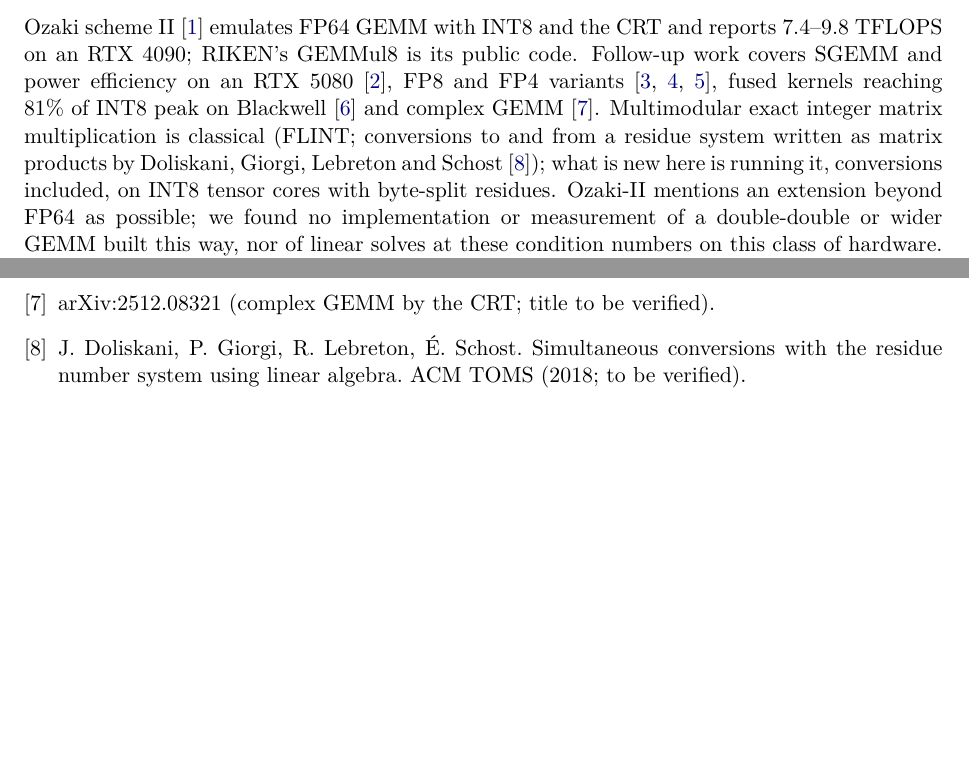
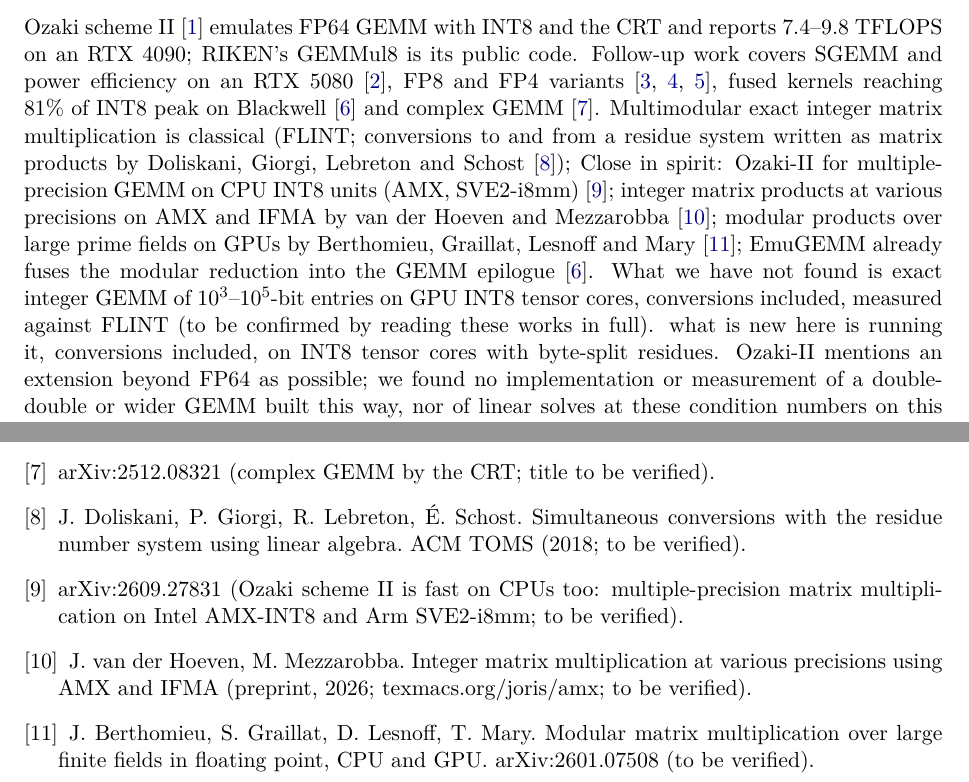
Before and after one commit to ShabanEjupi/ozaki-blackwell, a LaTeX paper (paper/main.tex): two parts of pages 6 and 7 of 7, joined at a grey line, cut so that both start at the same text, the shorter picture padded with empty space. Compiled offline with pdfLaTeX.

Commit message:
paper: related work for the big-integer GEMM (Ozaki-II on AMX, van der Hoeven-Mezzarobba, Berthomieu et al., EmuGEMM fusion), novelty claim hedged until read in full

```diff
--- a/paper/main.tex
+++ b/paper/main.tex
@@ -252,7 +252,7 @@ All measurements are on one laptop model; the CPU references use the same machin
 Ozaki scheme~II~\cite{ozaki2} emulates FP64 GEMM with INT8 and the CRT and reports 7.4--9.8~TFLOPS on an RTX~4090; RIKEN's GEMMul8
 is its public code. Follow-up work covers SGEMM and power efficiency on an RTX~5080~\cite{ozaki2sgemm}, FP8 and FP4
 variants~\cite{fp8,fp4a,fp4b}, fused kernels reaching 81\% of INT8 peak on Blackwell~\cite{emugemm} and complex
-GEMM~\cite{cgemm}. Multimodular exact integer matrix multiplication is classical (FLINT; conversions to and from a residue system written as matrix products by Doliskani, Giorgi, Lebreton and Schost~\cite{dgls}); what is new here is running it, conversions included, on INT8 tensor cores with byte-split residues. Ozaki-II mentions an extension beyond FP64 as possible; we found no implementation or measurement of a
+GEMM~\cite{cgemm}. Multimodular exact integer matrix multiplication is classical (FLINT; conversions to and from a residue system written as matrix products by Doliskani, Giorgi, Lebreton and Schost~\cite{dgls}); Close in spirit: Ozaki-II for multiple-precision GEMM on CPU INT8 units (AMX, SVE2-i8mm)~\cite{ozamx}; integer matrix products at various precisions on AMX and IFMA by van der Hoeven and Mezzarobba~\cite{vdhm}; modular products over large prime fields on GPUs by Berthomieu, Graillat, Lesnoff and Mary~\cite{bglm}; EmuGEMM already fuses the modular reduction into the GEMM epilogue~\cite{emugemm}. What we have not found is exact integer GEMM of $10^3$--$10^5$-bit entries on GPU INT8 tensor cores, conversions included, measured against FLINT (to be confirmed by reading these works in full). what is new here is running it, conversions included, on INT8 tensor cores with byte-split residues. Ozaki-II mentions an extension beyond FP64 as possible; we found no implementation or measurement of a
 double-double or wider GEMM built this way, nor of linear solves at these condition numbers on this class of hardware.
 \emph{(References to be re-checked at their source before submission.)}
 
@@ -272,5 +272,8 @@ multiplication using an integer modular technique. arXiv:2504.08009 (title to be
 \bibitem{emugemm} arXiv:2606.25453 (EmuGEMM, fused kernels on Blackwell; title to be verified).
 \bibitem{cgemm} arXiv:2512.08321 (complex GEMM by the CRT; title to be verified).
 \bibitem{dgls} J.~Doliskani, P.~Giorgi, R.~Lebreton, \'E.~Schost. Simultaneous conversions with the residue number system using linear algebra. ACM TOMS (2018; to be verified).
+\bibitem{ozamx} arXiv:2609.27831 (Ozaki scheme II is fast on CPUs too: multiple-precision matrix multiplication on Intel AMX-INT8 and Arm SVE2-i8mm; to be verified).
+\bibitem{vdhm} J.~van der Hoeven, M.~Mezzarobba. Integer matrix multiplication at various precisions using AMX and IFMA (preprint, 2026; texmacs.org/joris/amx; to be verified).
+\bibitem{bglm} J.~Berthomieu, S.~Graillat, D.~Lesnoff, T.~Mary. Modular matrix multiplication over large finite fields in floating point, CPU and GPU. arXiv:2601.07508 (to be verified).
 \end{thebibliography}
 \end{document}
```
Also changed, not shown: paper/main.pdf.
